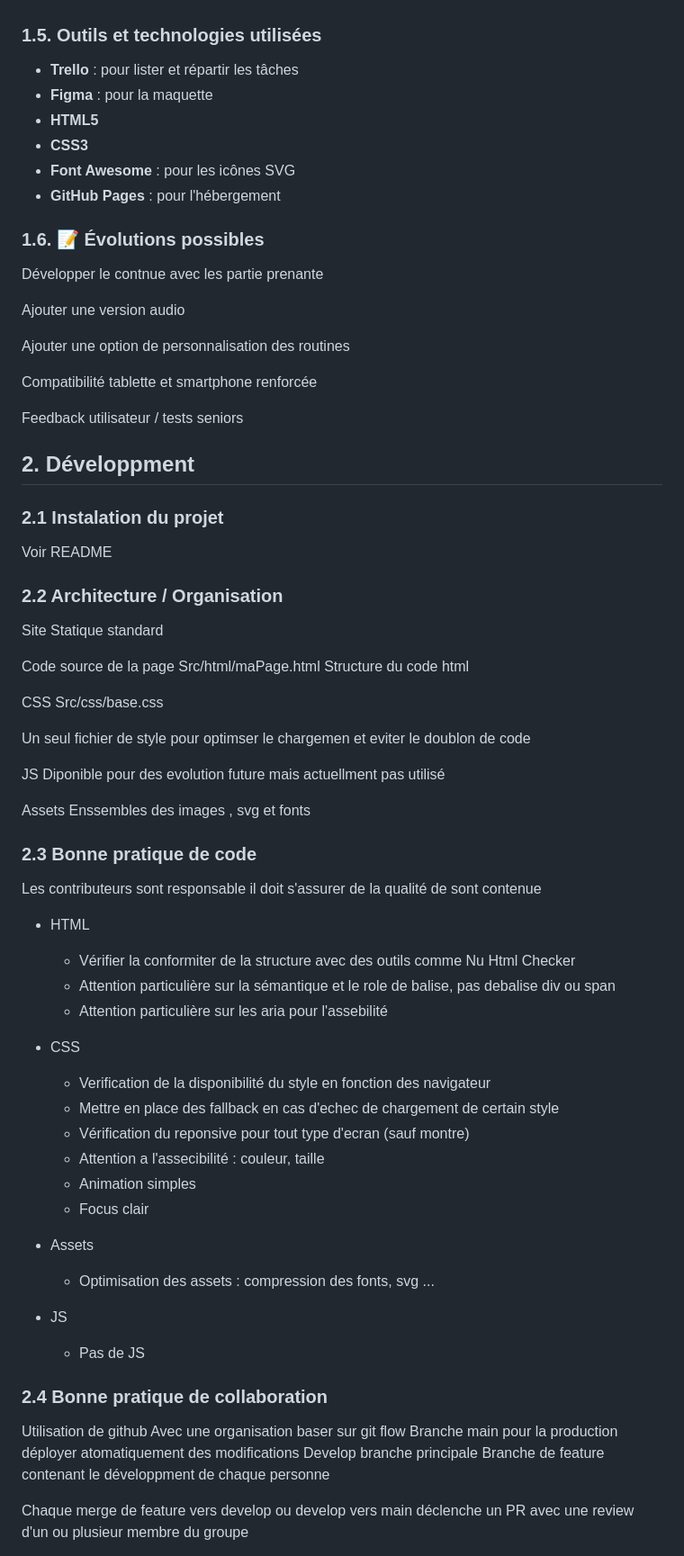
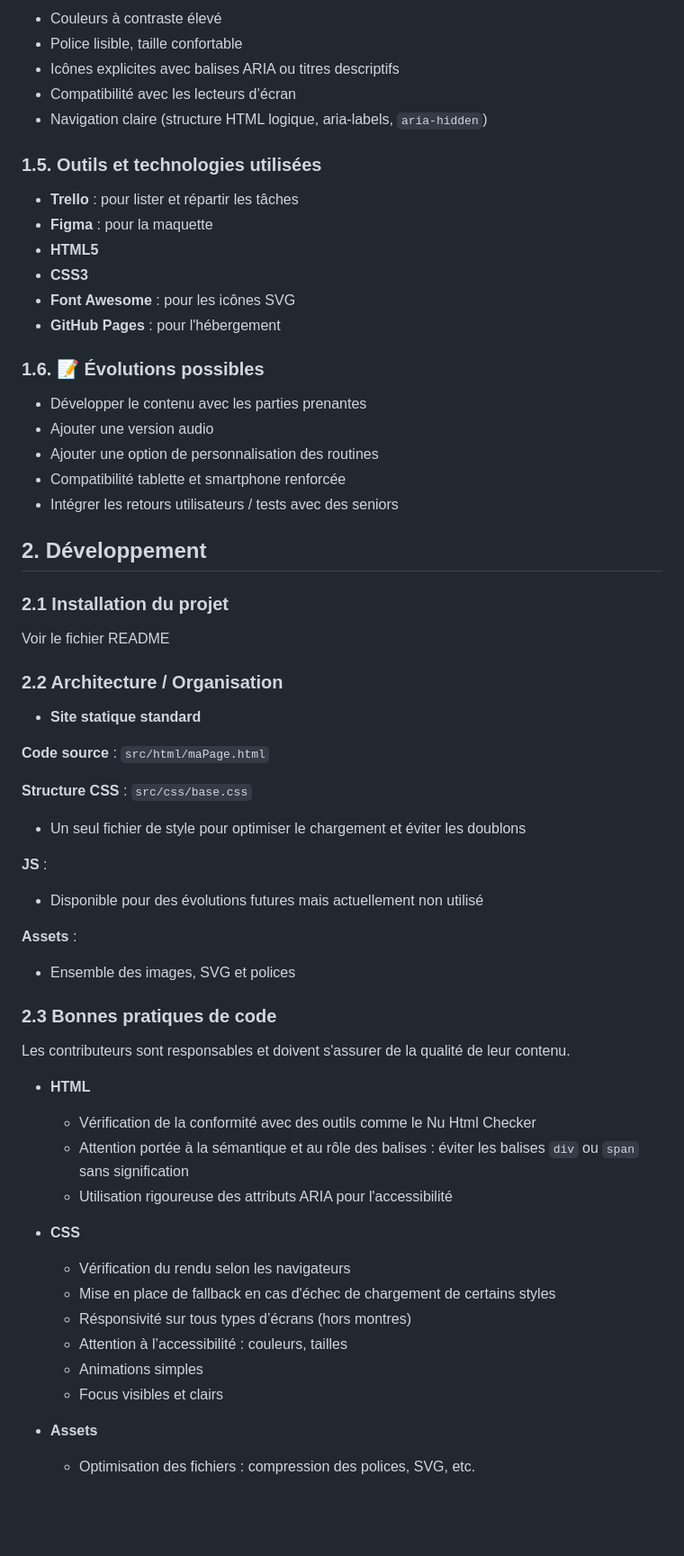
Before and after one commit to Anne-Flower/OPTI11, a Markdown page: doc.md, the part around one of its changes. Shown at 90% size. Drawn GitHub-style; blank space fills up the shorter version.

```diff
--- a/doc.md
+++ b/doc.md
@@ -58,81 +73,71 @@ Le site est conçu selon des principes d’accessibilité :
 
+* Couleurs à contraste élevé
+* Police lisible, taille confortable
+* Icônes explicites avec balises ARIA ou titres descriptifs
+* Compatibilité avec les lecteurs d’écran
+* Navigation claire (structure HTML logique, aria-labels, `aria-hidden`)
 
 ### 1.5. Outils et technologies utilisées
-- **Trello** : pour lister et répartir les tâches
-- **Figma** : pour la maquette
-- **HTML5**
-- **CSS3**
-- **Font Awesome** : pour les icônes SVG
-- **GitHub Pages** : pour l'hébergement
 
+* **Trello** : pour lister et répartir les tâches
+* **Figma** : pour la maquette
+* **HTML5**
+* **CSS3**
+* **Font Awesome** : pour les icônes SVG
+* **GitHub Pages** : pour l'hébergement
 
 ### 1.6. 📝 Évolutions possibles
-Développer le contnue avec les partie prenante
 
-Ajouter une version audio
+* Développer le contenu avec les parties prenantes
+* Ajouter une version audio
+* Ajouter une option de personnalisation des routines
+* Compatibilité tablette et smartphone renforcée
+* Intégrer les retours utilisateurs / tests avec des seniors
 
-Ajouter une option de personnalisation des routines
+## 2. Développement
 
-Compatibilité tablette et smartphone renforcée
+### 2.1 Installation du projet
 
-Feedback utilisateur / tests seniors
-
-## 2. Développment
-
-### 2.1 Instalation du projet
-
-Voir README
+Voir le fichier README
 
 ### 2.2 Architecture / Organisation
 
-Site Statique standard
+* **Site statique standard**
 
-Code source de la page
-Src/html/maPage.html
-Structure du code html
+**Code source** : `src/html/maPage.html`
 
-CSS
-Src/css/base.css
+**Structure CSS** : `src/css/base.css`
 
-Un seul fichier de style pour optimser le chargemen et eviter le doublon de code
+* Un seul fichier de style pour optimiser le chargement et éviter les doublons
 
-JS
-Diponible pour des evolution future mais actuellment pas utilisé
+**JS** :
 
-Assets
-Enssembles des images , svg et fonts
+* Disponible pour des évolutions futures mais actuellement non utilisé
 
-### 2.3 Bonne pratique de code
+**Assets** :
 
-Les contributeurs sont responsable il doit s'assurer de la qualité de sont contenue
+* Ensemble des images, SVG et polices
 
-- HTML
+### 2.3 Bonnes pratiques de code
 
-  - Vérifier la conformiter de la structure avec des outils comme Nu Html Checker
-  - Attention particulière sur la sémantique et le role de balise, pas debalise div ou span
-  - Attention particulière sur les aria pour l'assebilité
+Les contributeurs sont responsables et doivent s'assurer de la qualité de leur contenu.
 
-- CSS
-  - Verification de la disponibilité du style en fonction des navigateur
-  - Mettre en place des fallback en cas d'echec de chargement de certain style
-  - Vérification du reponsive pour tout type d'ecran (sauf montre)
-  - Attention a l'assecibilité : couleur, taille
-  - Animation simples
-  - Focus clair
+* **HTML**
 
-- Assets
-  - Optimisation des assets : compression des fonts, svg ...
+  * Vérification de la conformité avec des outils comme le Nu Html Checker
+  * Attention portée à la sémantique et au rôle des balises : éviter les balises `div` ou `span` sans signification
+  * Utilisation rigoureuse des attributs ARIA pour l'accessibilité
 
-- JS
-  - Pas de JS
+* **CSS**
 
-### 2.4 Bonne pratique de collaboration
+  * Vérification du rendu selon les navigateurs
+  * Mise en place de fallback en cas d'échec de chargement de certains styles
+  * Résponsivité sur tous types d’écrans (hors montres)
+  * Attention à l’accessibilité : couleurs, tailles
+  * Animations simples
+  * Focus visibles et clairs
 
-Utilisation de github
-Avec une organisation baser sur git flow
-Branche main pour la production déployer atomatiquement des modifications
-Develop branche principale
-Branche de feature contenant le développment de chaque personne
+* **Assets**
 
-Chaque merge de feature vers develop ou develop vers main déclenche un PR avec une review d'un ou plusieur membre du groupe
+  * Optimisation des fichiers : compression des polices, SVG, etc.
 
```
Also changed, not shown: other parts of doc.md (+81 -53 lines).
